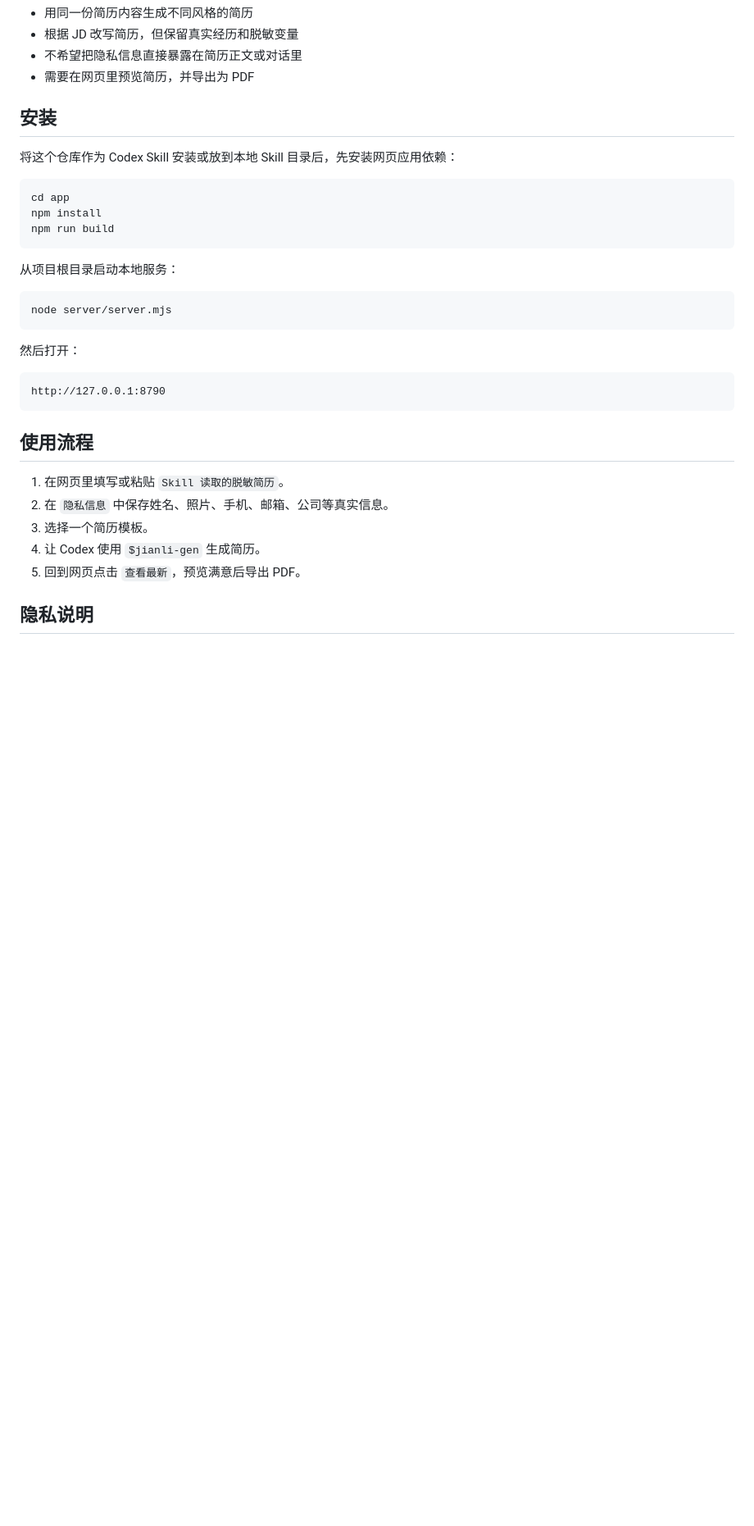
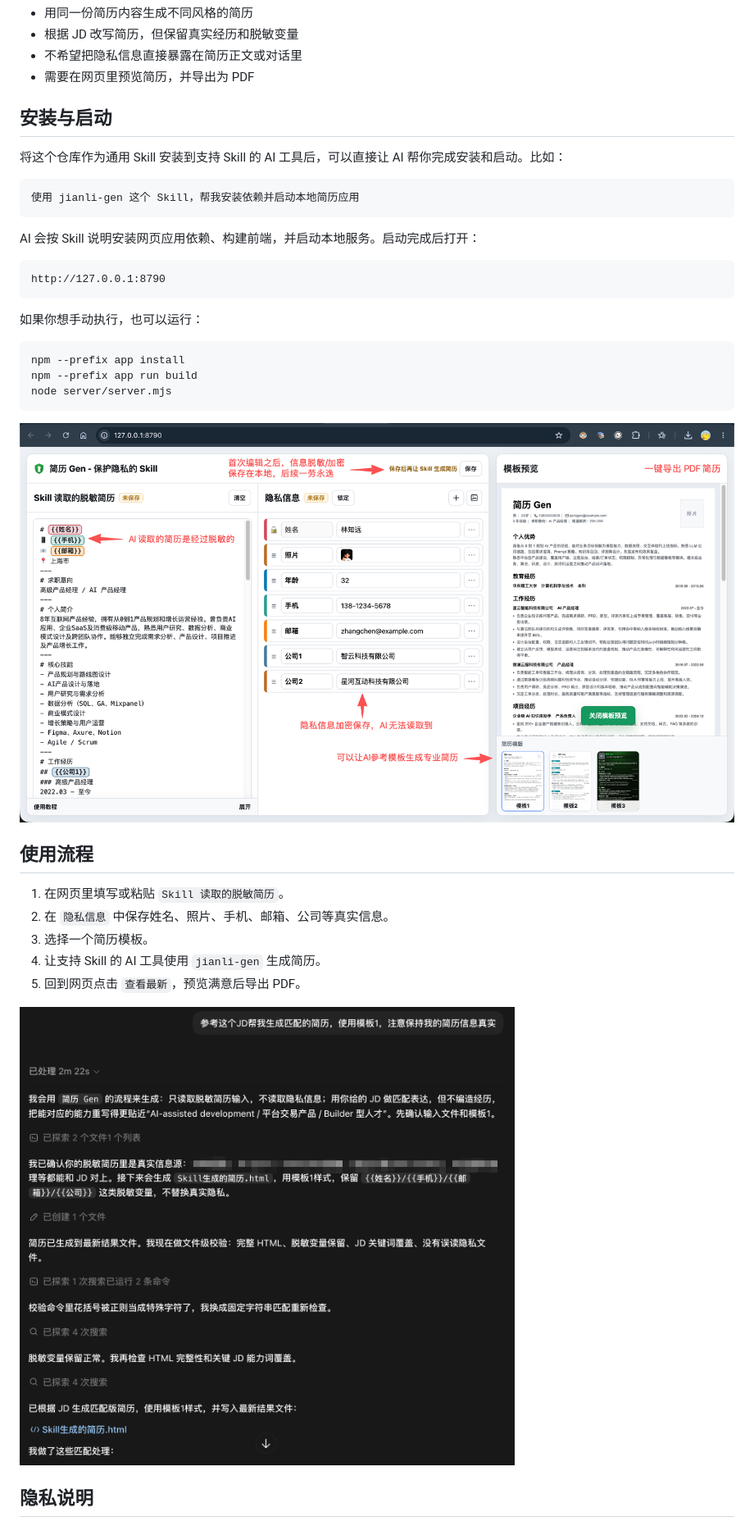
Before and after one commit to Raydon10/jianli-gen, a Markdown page: README.md, the part around one of its changes. Shown at 82% size. GitHub-like rendering; pictures changed too: assets/readme/front.png (added), assets/readme/skill-workflow.png (added); blank space fills up the shorter version.

Commit message:
体验优化

````diff
--- a/README.md
+++ b/README.md
@@ -9,35 +11,39 @@
 - 不希望把隐私信息直接暴露在简历正文或对话里
 - 需要在网页里预览简历，并导出为 PDF
 
-## 安装
+## 安装与启动
 
-将这个仓库作为 Codex Skill 安装或放到本地 Skill 目录后，先安装网页应用依赖：
+将这个仓库作为通用 Skill 安装到支持 Skill 的 AI 工具后，可以直接让 AI 帮你完成安装和启动。比如：
 
-```bash
-cd app
-npm install
-npm run build
+```text
+使用 jianli-gen 这个 Skill，帮我安装依赖并启动本地简历应用
 ```
 
-从项目根目录启动本地服务：
-
-```bash
-node server/server.mjs
-```
-
-然后打开：
+AI 会按 Skill 说明安装网页应用依赖、构建前端，并启动本地服务。启动完成后打开：
 
 ```text
 http://127.0.0.1:8790
 ```
+
+如果你想手动执行，也可以运行：
+
+```bash
+npm --prefix app install
+npm --prefix app run build
+node server/server.mjs
+```
+
+![前端页面示意图](assets/readme/front.png)
 
 ## 使用流程
 
 1. 在网页里填写或粘贴 `Skill 读取的脱敏简历`。
 2. 在 `隐私信息` 中保存姓名、照片、手机、邮箱、公司等真实信息。
 3. 选择一个简历模板。
-4. 让 Codex 使用 `$jianli-gen` 生成简历。
+4. 让支持 Skill 的 AI 工具使用 `jianli-gen` 生成简历。
 5. 回到网页点击 `查看最新`，预览满意后导出 PDF。
+
+![Skill 处理过程示意图](assets/readme/skill-workflow.png)
 
 ## 隐私说明
 
````
Also changed, not shown: other parts of README.md (+9 -1 lines), 1 other file.
